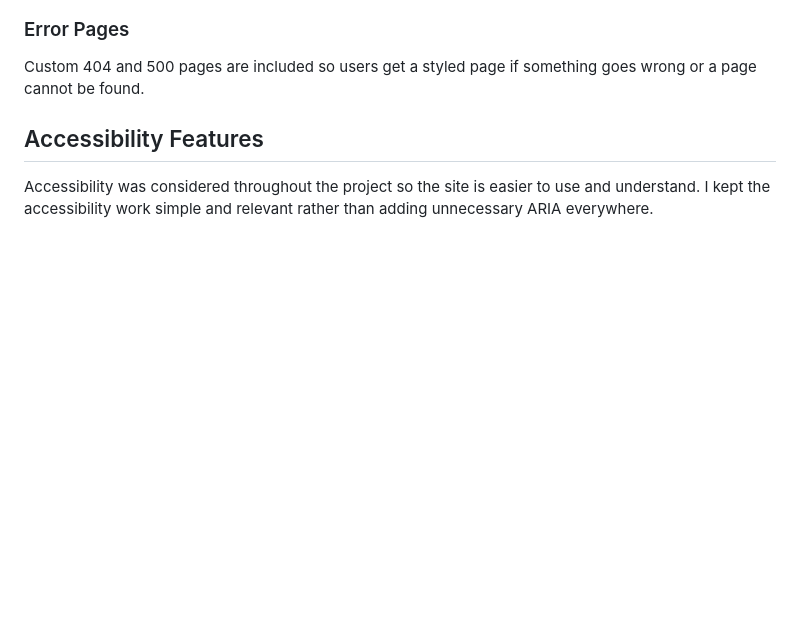
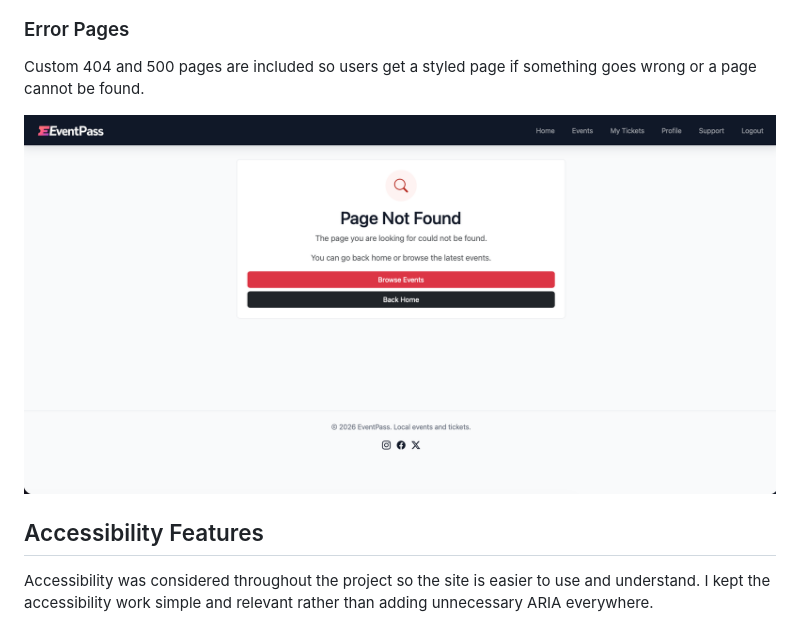
Before and after one commit to bankaiogx/eventpass, a Markdown page: README.md, the part around the change. GitHub-like rendering; pictures changed too: documentation/testing/404_page.png (added); blank space fills up the shorter version.

Commit message:
add 404 page screenshot

```diff
--- a/README.md
+++ b/README.md
@@ -454,6 +454,8 @@ The admin area is used by the site owner to manage the website content and booki
 ### Error Pages
 
 Custom 404 and 500 pages are included so users get a styled page if something goes wrong or a page cannot be found.
+
+![Custom 404 page](documentation/testing/404_page.png)
 
 ## Accessibility Features
 
```
